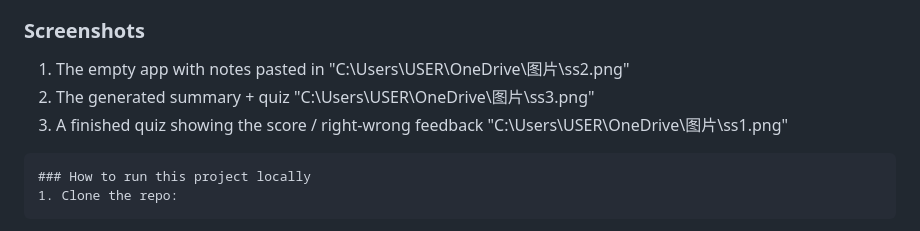
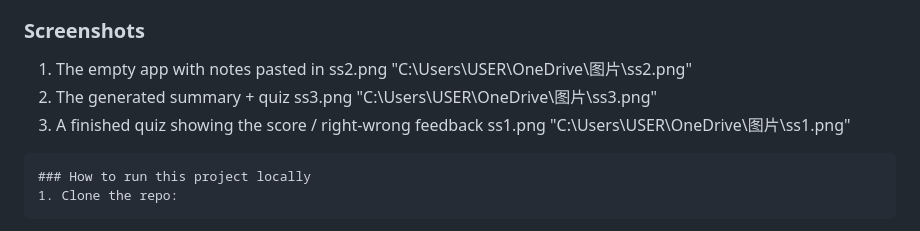
Before and after one commit to khalidalishba432-coder/notequiz-app, a Markdown page: README.md, the part around the change. Rendered like a GitHub page.

Commit message:
Fix screenshot references in README
Updated screenshot references in the README.

````diff
--- a/README.md
+++ b/README.md
@@ -35,11 +35,11 @@ The model's JSON response is parsed on the server and rendered into the interact
 - **Version control:** GitHub
 
 ### Screenshots
-1. The empty app with notes pasted in
+1. The empty app with notes pasted in ss2.png
    "C:\Users\USER\OneDrive\图片\ss2.png"
-2. The generated summary + quiz
+2. The generated summary + quiz ss3.png
    "C:\Users\USER\OneDrive\图片\ss3.png"
-3. A finished quiz showing the score / right-wrong feedback
+3. A finished quiz showing the score / right-wrong feedback  ss1.png
    "C:\Users\USER\OneDrive\图片\ss1.png"
 
 ```
````
